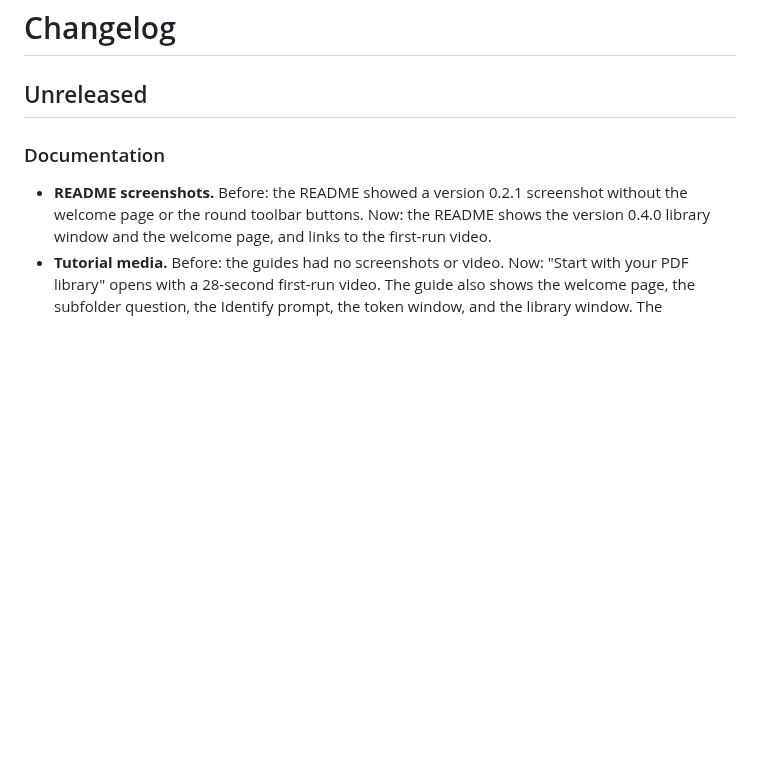
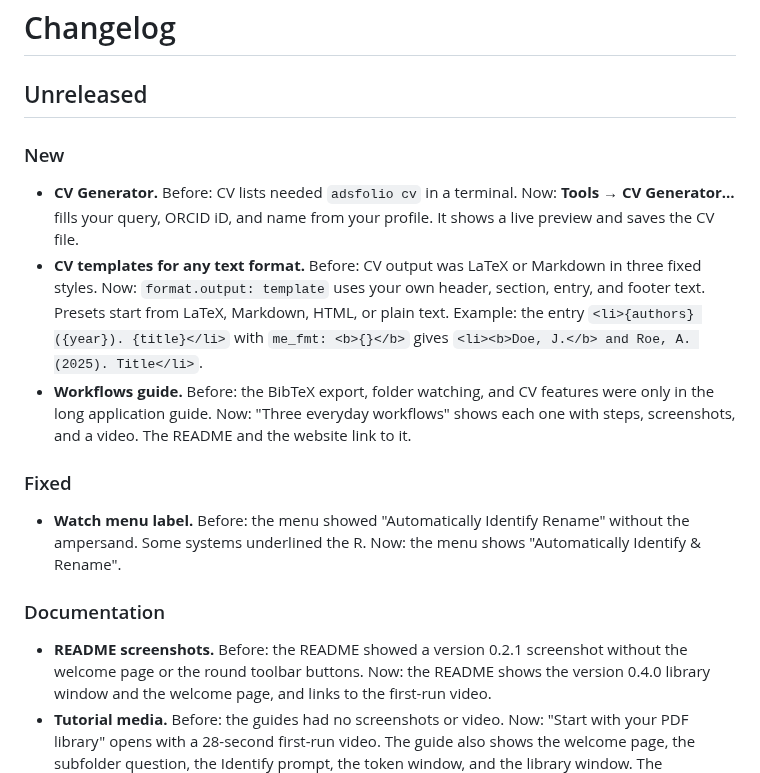
Before and after one commit to ysBach/adsfolio, a Markdown page: CHANGELOG.md, the part around the change. GitHub-like rendering; blank space fills up the shorter version.

```diff
--- a/CHANGELOG.md
+++ b/CHANGELOG.md
@@ -1,6 +1,27 @@
 # Changelog
 
 ## Unreleased
+
+### New
+
+- **CV Generator.** Before: CV lists needed `adsfolio cv` in a terminal. Now:
+  **Tools → CV Generator…** fills your query, ORCID iD, and name from your
+  profile. It shows a live preview and saves the CV file.
+- **CV templates for any text format.** Before: CV output was LaTeX or Markdown
+  in three fixed styles. Now: `format.output: template` uses your own header,
+  section, entry, and footer text. Presets start from LaTeX, Markdown, HTML, or
+  plain text. Example: the entry `<li>{authors} ({year}). {title}</li>` with
+  `me_fmt: <b>{}</b>` gives `<li><b>Doe, J.</b> and Roe, A. (2025). Title</li>`.
+- **Workflows guide.** Before: the BibTeX export, folder watching, and CV
+  features were only in the long application guide. Now: "Three everyday
+  workflows" shows each one with steps, screenshots, and a video. The README
+  and the website link to it.
+
+### Fixed
+
+- **Watch menu label.** Before: the menu showed "Automatically Identify Rename"
+  without the ampersand. Some systems underlined the R. Now: the menu
+  shows "Automatically Identify & Rename".
 
 ### Documentation
 
```
Also changed, not shown: README.md (+15 -0 lines), docs/workflows.md (added, +103 -0 lines), docs/_static/tutorial/cv-generator.png (added), docs/_static/tutorial/export-ads-library.png (added), docs/_static/tutorial/watch-menu.png (added), 7 other files.
